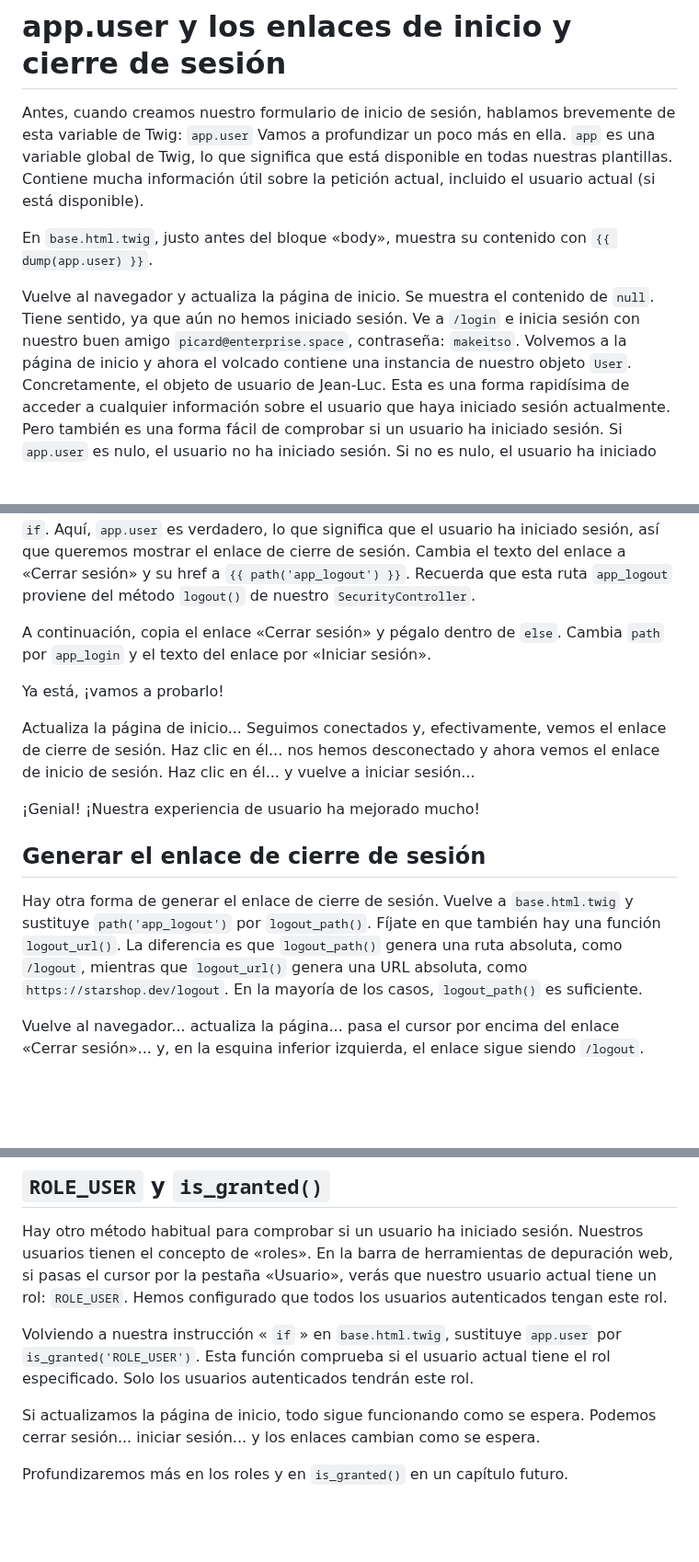
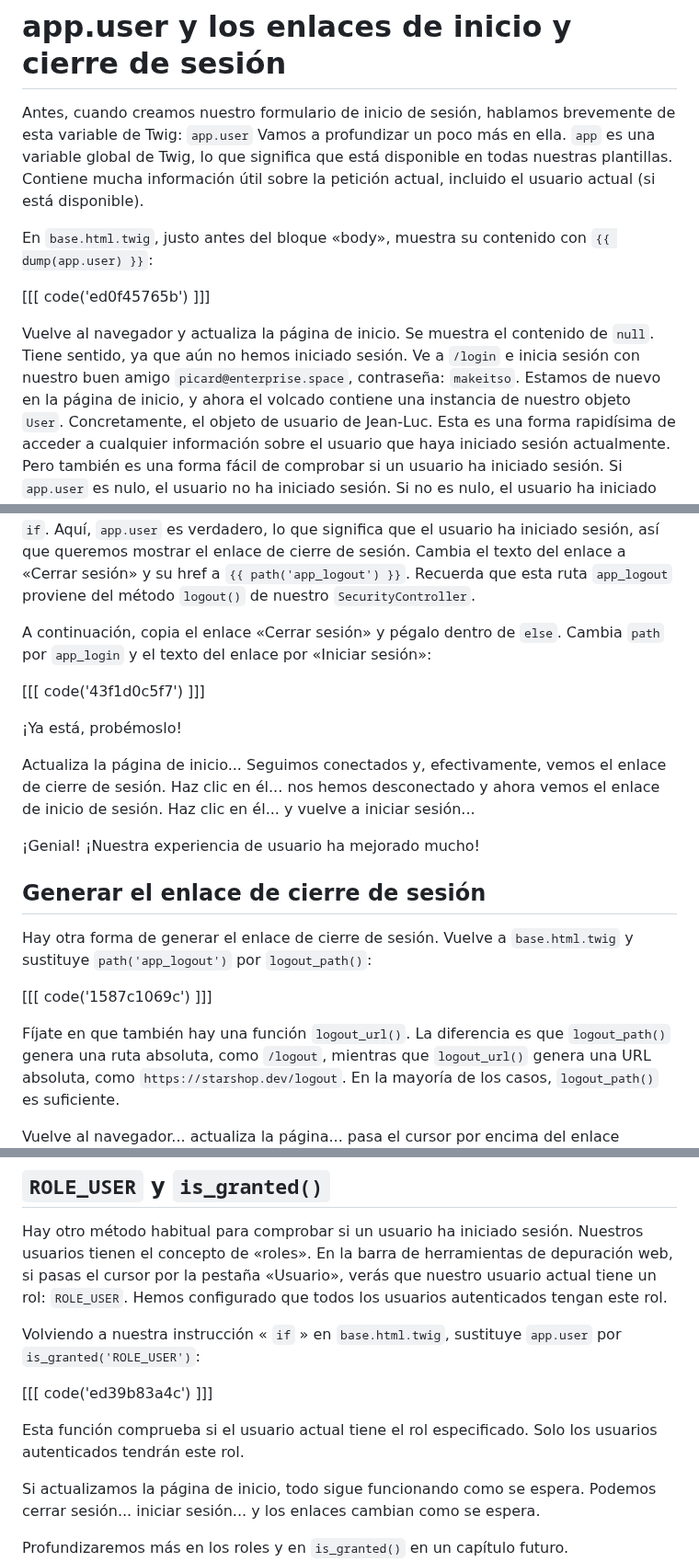
Before and after one commit to SymfonyCasts/symfony7, a Markdown page: sfcasts/es/login-logout-links.md, 3 parts joined by grey strips. Shown at 92% size. Rendered like a GitHub page; blank space fills up the shorter version.

Commit message:
[skip course ci] [skip course build] Add/Update course file sfcasts/es/login-logout-links.md

```diff
--- a/sfcasts/es/login-logout-links.md
+++ b/sfcasts/es/login-logout-links.md
@@ -5,11 +5,13 @@ Vamos a profundizar un poco más en ella. `app` es una variable global de Twig,
 que está disponible en todas nuestras plantillas. Contiene mucha información útil sobre
 la petición actual, incluido el usuario actual (si está disponible).
 
-En `base.html.twig`, justo antes del bloque «body», muestra su contenido con `{{ dump(app.user) }}`.
+En `base.html.twig`, justo antes del bloque «body», muestra su contenido con `{{ dump(app.user) }}`:
+
+[[[ code('ed0f45765b') ]]]
 
 Vuelve al navegador y actualiza la página de inicio. Se muestra el contenido de `null`. Tiene sentido, ya que
 aún no hemos iniciado sesión. Ve a `/login` e inicia sesión con nuestro buen amigo `picard@enterprise.space`,
-contraseña: `makeitso`. Volvemos a la página de inicio y ahora el volcado contiene una instancia
+contraseña: `makeitso`. Estamos de nuevo en la página de inicio, y ahora el volcado contiene una instancia
 de nuestro objeto `User`. Concretamente, el objeto de usuario de Jean-Luc. Esta es una forma rapidísima
 de acceder a cualquier información sobre el usuario que haya iniciado sesión actualmente. Pero también es una forma fácil
 de comprobar si un usuario ha iniciado sesión. Si `app.user` es nulo, el usuario no ha iniciado sesión.
@@ -28,9 +30,11 @@ mostrar el enlace de cierre de sesión. Cambia el texto del enlace a «Cerrar se
 Recuerda que esta ruta `app_logout` proviene del método `logout()` de nuestro `SecurityController`.
 
 A continuación, copia el enlace «Cerrar sesión» y pégalo dentro de `else`. Cambia `path` por `app_login` y el texto
-del enlace por «Iniciar sesión».
+del enlace por «Iniciar sesión»:
 
-Ya está, ¡vamos a probarlo!
+[[[ code('43f1d0c5f7') ]]]
+
+¡Ya está, probémoslo!
 
 Actualiza la página de inicio... Seguimos conectados y, efectivamente, vemos el enlace de cierre de sesión. Haz clic en él...
 nos hemos desconectado y ahora vemos el enlace de inicio de sesión. Haz clic en él... y vuelve a iniciar sesión...
@@ -40,7 +44,11 @@ nos hemos desconectado y ahora vemos el enlace de inicio de sesión. Haz clic en
 ## Generar el enlace de cierre de sesión
 
 Hay otra forma de generar el enlace de cierre de sesión. Vuelve a `base.html.twig` y sustituye `path('app_logout')`
-por `logout_path()`. Fíjate en que también hay una función `logout_url()`. La diferencia es que `logout_path()`
+por `logout_path()`:
+
+[[[ code('1587c1069c') ]]]
+
+Fíjate en que también hay una función `logout_url()`. La diferencia es que `logout_path()`
 genera una ruta absoluta, como `/logout`, mientras que `logout_url()` genera una URL absoluta, como
 `https://starshop.dev/logout`. En la mayoría de los casos, `logout_path()` es suficiente.
 
@@ -61,8 +69,11 @@ Hay otro método habitual para comprobar si un usuario ha iniciado sesión. Nues
 barra de herramientas de depuración web, si pasas el cursor por la pestaña «Usuario», verás que nuestro usuario actual tiene un rol: `ROLE_USER`. Hemos
 configurado que todos los usuarios autenticados tengan este rol.
 
-Volviendo a nuestra instrucción « `if` » en `base.html.twig`, sustituye `app.user` por `is_granted('ROLE_USER')`. Esta función
-comprueba si el usuario actual tiene el rol especificado. Solo los usuarios autenticados tendrán este rol.
+Volviendo a nuestra instrucción « `if` » en `base.html.twig`, sustituye `app.user` por `is_granted('ROLE_USER')`:
+
+[[[ code('ed39b83a4c') ]]]
+
+Esta función comprueba si el usuario actual tiene el rol especificado. Solo los usuarios autenticados tendrán este rol.
 
 Si actualizamos la página de inicio, todo sigue funcionando como se espera. Podemos cerrar sesión... iniciar sesión... y los enlaces
 cambian como se espera.
```
